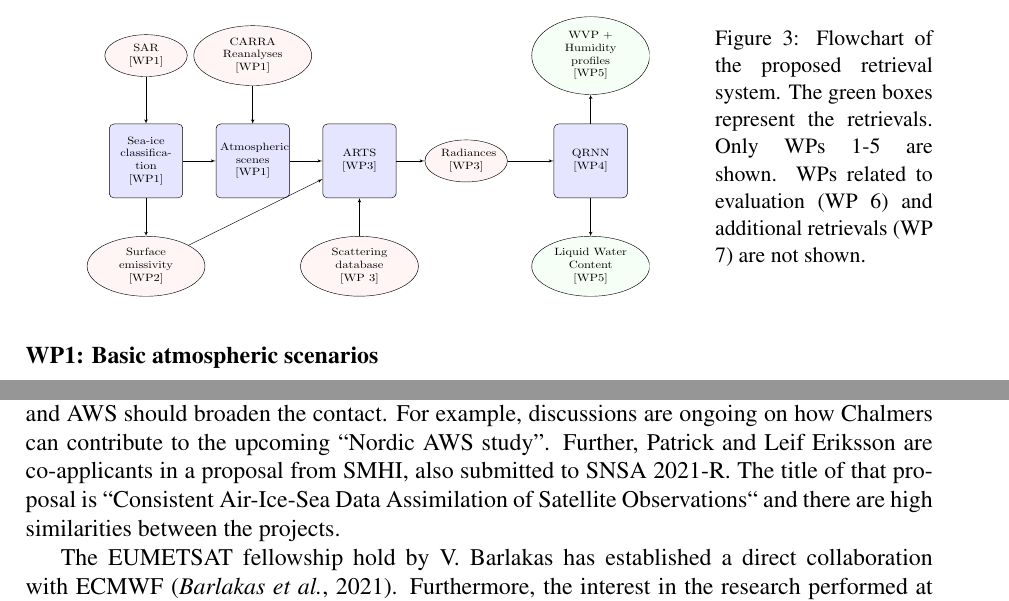
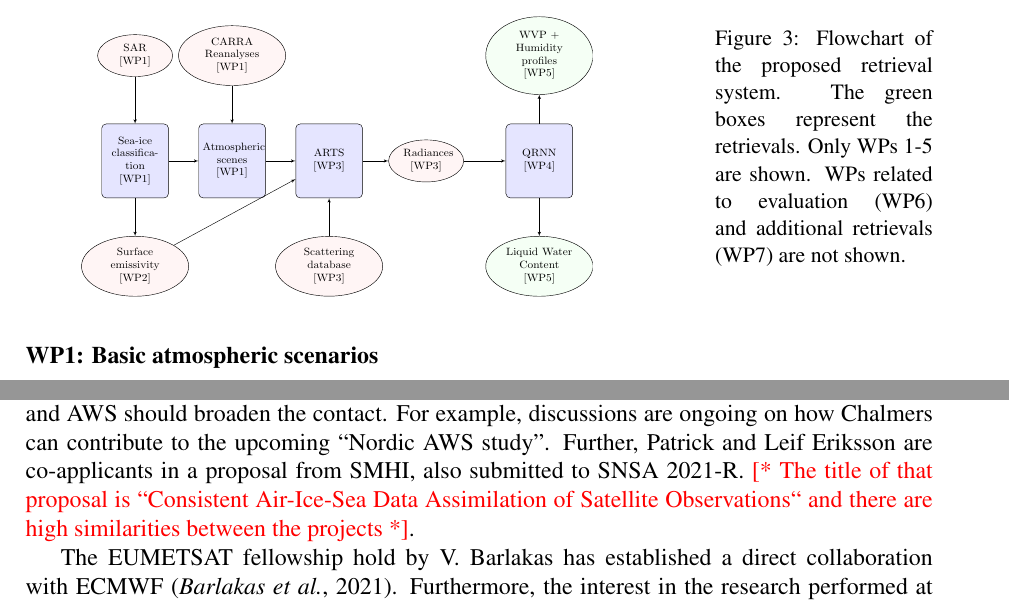
Before and after one commit to ikaur17/IK_SNSA_2021, a LaTeX document (SNSA_application.tex): two parts of pages 8 and 11 of 12, joined at a grey line, cut so that both start at the same text. Compiled offline with pdfLaTeX.

```diff
--- a/SNSA_application.tex
+++ b/SNSA_application.tex
@@ -493,11 +493,11 @@
 
 \begin{figure}
 	\begin{minipage}[c]{0.75\textwidth}
-		\includegraphics[trim=100 400 15 125,clip,height = 50mm, width=110mm]{flowchart.pdf}
+		\includegraphics[trim=100 400 15 125,clip,height = 50mm, width=100mm]{flowchart.pdf}
 	\end{minipage}\hfill
 	\begin{minipage}[c]{0.24\textwidth}
 		\caption{Flowchart of the proposed retrieval system. The green boxes
-          represent the retrievals. Only WPs 1-5 are shown. WPs related to evaluation (WP 6) and additional retrievals (WP 7) are not shown.
+          represent the retrievals. Only WPs 1-5 are shown. WPs related to evaluation (WP6) and additional retrievals (WP7) are not shown.
 		} \label{fig:flowchart}
 	\end{minipage}
 \end{figure}
@@ -680,14 +680,14 @@
 SMHI (around ICI and QRNN), and AWS should broaden the contact. For example,
 discussions are ongoing on how Chalmers can contribute to the upcoming
 ``Nordic AWS study''. Further, Patrick and Leif Eriksson are co-applicants in a
-proposal from SMHI, also submitted to SNSA 2021-R. The title of that proposal
+proposal from SMHI, also submitted to SNSA 2021-R. \intodo{The title of that proposal
 is ``Consistent Air-Ice-Sea Data Assimilation of Satellite Observations`` and
-there are high similarities between the projects.
+there are high similarities between the projects}.
 
 The EUMETSAT fellowship hold by V.\ Barlakas has established a direct
 collaboration with ECMWF \citep{barlakas:intro:21}. Furthermore, the interest
 in the research performed at Chalmers has resulted in an appointment of Patrick
-Eriksson  as an ECMWF fellow\footnote{See
+Eriksson as an ECMWF fellow\footnote{See
 	\url{www.ecmwf.int/en/about/media-centre/news/2020/ecmwf-appoints-seven-new-fellows-scientific-collaboration}}.
 Another contact at ECMWF is through David Duncan (former post doc at Chalmers).
 He contributed to the recent study by Inderpreet Kaur, and this contact will be
```
Also changed, not shown: flowchart.tex (+1 -1 lines), flowchart.pdf, SNSA_application.tex (8 more changed lines).
